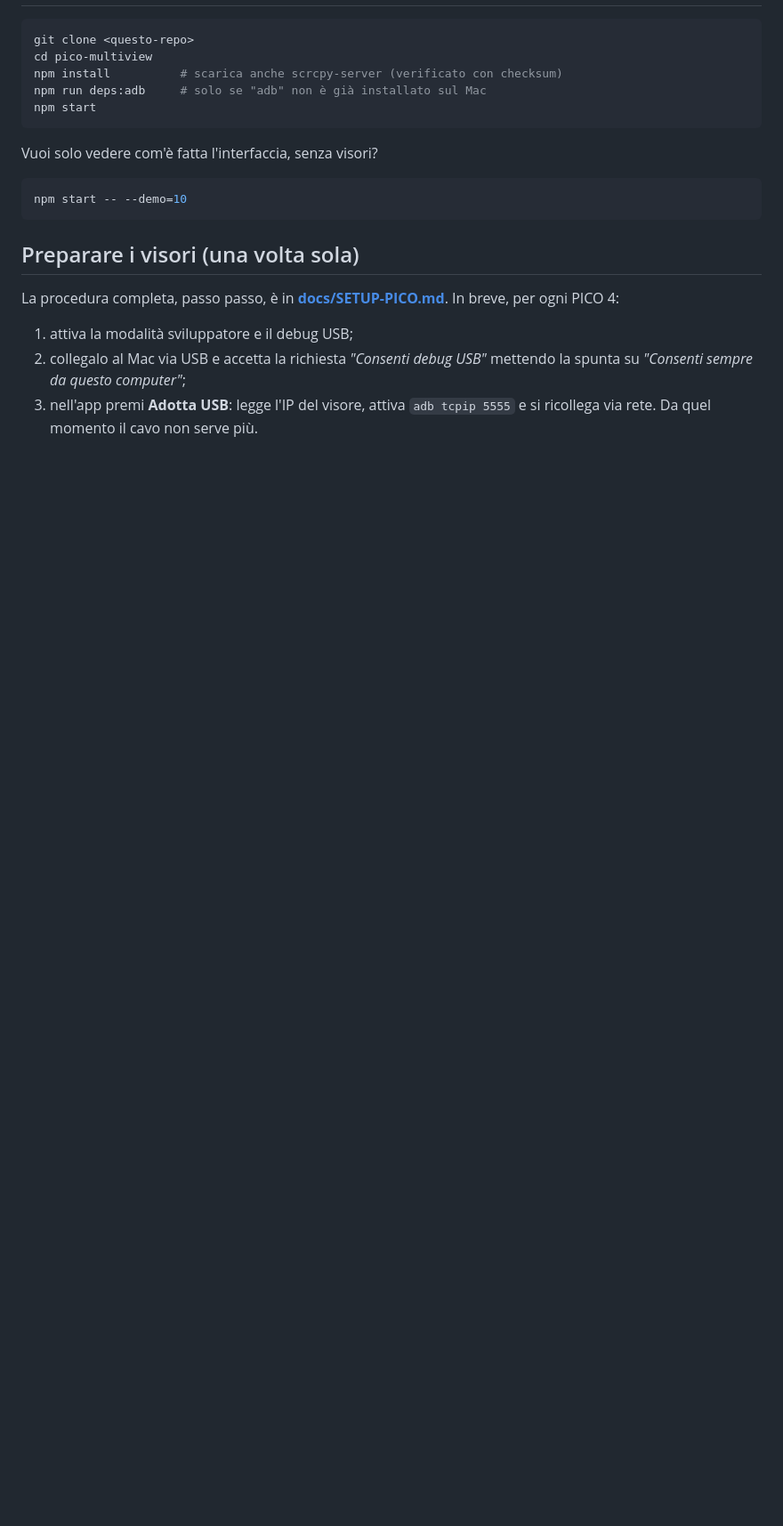
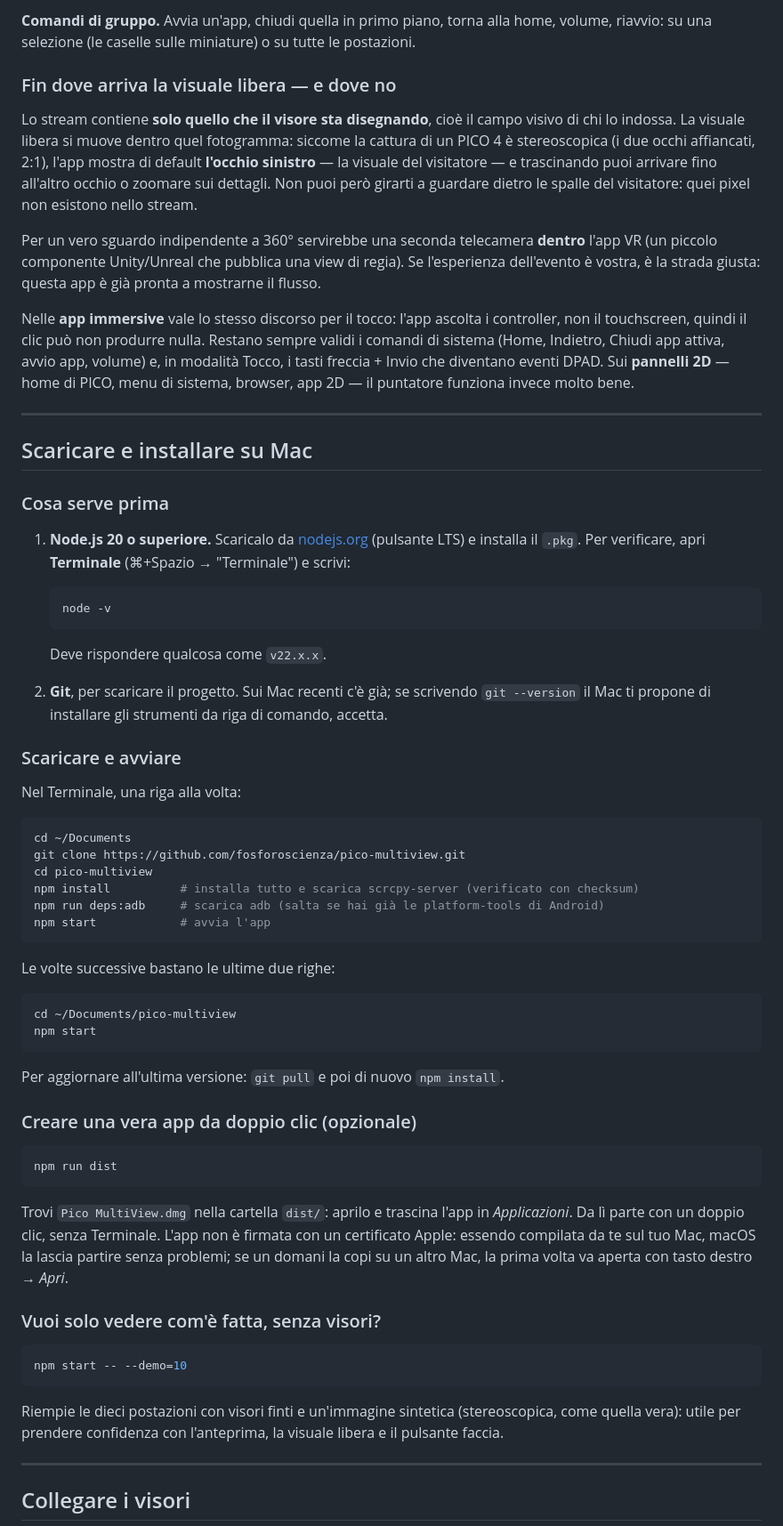
Before and after one commit to fosforoscienza/pico-multiview, a Markdown page: README.md, the part around one of its changes. Shown at 89% size. Rendered like a GitHub page; blank space fills up the shorter version.

````diff
--- a/README.md
+++ b/README.md
@@ -32,26 +39,84 @@ portatile senza toglierli dalla testa a nessuno.
+**Comandi di gruppo.** Avvia un'app, chiudi quella in primo piano, torna alla home, volume,
+riavvio: su una selezione (le caselle sulle miniature) o su tutte le postazioni.
+
+### Fin dove arriva la visuale libera — e dove no
+
+Lo stream contiene **solo quello che il visore sta disegnando**, cioè il campo visivo di chi lo
+indossa. La visuale libera si muove dentro quel fotogramma: siccome la cattura di un PICO 4 è
+stereoscopica (i due occhi affiancati, 2:1), l'app mostra di default **l'occhio sinistro** — la
+visuale del visitatore — e trascinando puoi arrivare fino all'altro occhio o zoomare sui
+dettagli. Non puoi però girarti a guardare dietro le spalle del visitatore: quei pixel non
+esistono nello stream.
+
+Per un vero sguardo indipendente a 360° servirebbe una seconda telecamera **dentro** l'app VR
+(un piccolo componente Unity/Unreal che pubblica una view di regia). Se l'esperienza dell'evento
+è vostra, è la strada giusta: questa app è già pronta a mostrarne il flusso.
+
+Nelle **app immersive** vale lo stesso discorso per il tocco: l'app ascolta i controller, non il
+touchscreen, quindi il clic può non produrre nulla. Restano sempre validi i comandi di sistema
+(Home, Indietro, Chiudi app attiva, avvio app, volume) e, in modalità Tocco, i tasti freccia +
+Invio che diventano eventi DPAD. Sui **pannelli 2D** — home di PICO, menu di sistema, browser,
+app 2D — il puntatore funziona invece molto bene.
+
+---
+
+## Scaricare e installare su Mac
+
+### Cosa serve prima
+
+1. **Node.js 20 o superiore.** Scaricalo da [nodejs.org](https://nodejs.org) (pulsante LTS) e
+   installa il `.pkg`. Per verificare, apri **Terminale** (⌘+Spazio → "Terminale") e scrivi:
+   ```bash
+   node -v
+   ```
+   Deve rispondere qualcosa come `v22.x.x`.
+
+2. **Git**, per scaricare il progetto. Sui Mac recenti c'è già; se scrivendo `git --version` il
+   Mac ti propone di installare gli strumenti da riga di comando, accetta.
+
+### Scaricare e avviare
+
+Nel Terminale, una riga alla volta:
 
 ```bash
-git clone <questo-repo>
+cd ~/Documents
+git clone https://github.com/fosforoscienza/pico-multiview.git
 cd pico-multiview
-npm install          # scarica anche scrcpy-server (verificato con checksum)
-npm run deps:adb     # solo se "adb" non è già installato sul Mac
+npm install          # installa tutto e scarica scrcpy-server (verificato con checksum)
+npm run deps:adb     # scarica adb (salta se hai già le platform-tools di Android)
+npm start            # avvia l'app
+```
+
+Le volte successive bastano le ultime due righe:
+
+```bash
+cd ~/Documents/pico-multiview
 npm start
 ```
 
-Vuoi solo vedere com'è fatta l'interfaccia, senza visori?
+Per aggiornare all'ultima versione: `git pull` e poi di nuovo `npm install`.
+
+### Creare una vera app da doppio clic (opzionale)
+
+```bash
+npm run dist
+```
+
+Trovi `Pico MultiView.dmg` nella cartella `dist/`: aprilo e trascina l'app in *Applicazioni*.
+Da lì parte con un doppio clic, senza Terminale. L'app non è firmata con un certificato Apple:
+essendo compilata da te sul tuo Mac, macOS la lascia partire senza problemi; se un domani la
+copi su un altro Mac, la prima volta va aperta con tasto destro → *Apri*.
+
+### Vuoi solo vedere com'è fatta, senza visori?
 
 ```bash
 npm start -- --demo=10
 ```
 
-## Preparare i visori (una volta sola)
+Riempie le dieci postazioni con visori finti e un'immagine sintetica (stereoscopica, come quella
+vera): utile per prendere confidenza con l'anteprima, la visuale libera e il pulsante faccia.
 
-La procedura completa, passo passo, è in **[docs/SETUP-PICO.md](docs/SETUP-PICO.md)**.
-In breve, per ogni PICO 4:
+---
 
-1. attiva la modalità sviluppatore e il debug USB;
-2. collegalo al Mac via USB e accetta la richiesta *"Consenti debug USB"* mettendo la spunta
-   su *"Consenti sempre da questo computer"*;
-3. nell'app premi **Adotta USB**: legge l'IP del visore, attiva `adb tcpip 5555` e si ricollega
-   via rete. Da quel momento il cavo non serve più.
+## Collegare i visori
 
````
Also changed, not shown: other parts of README.md (+102 -68 lines), docs/SETUP-PICO.md (+18 -10 lines), docs/screenshot-postazioni.png (added), docs/screenshot.png, 11 other files.
